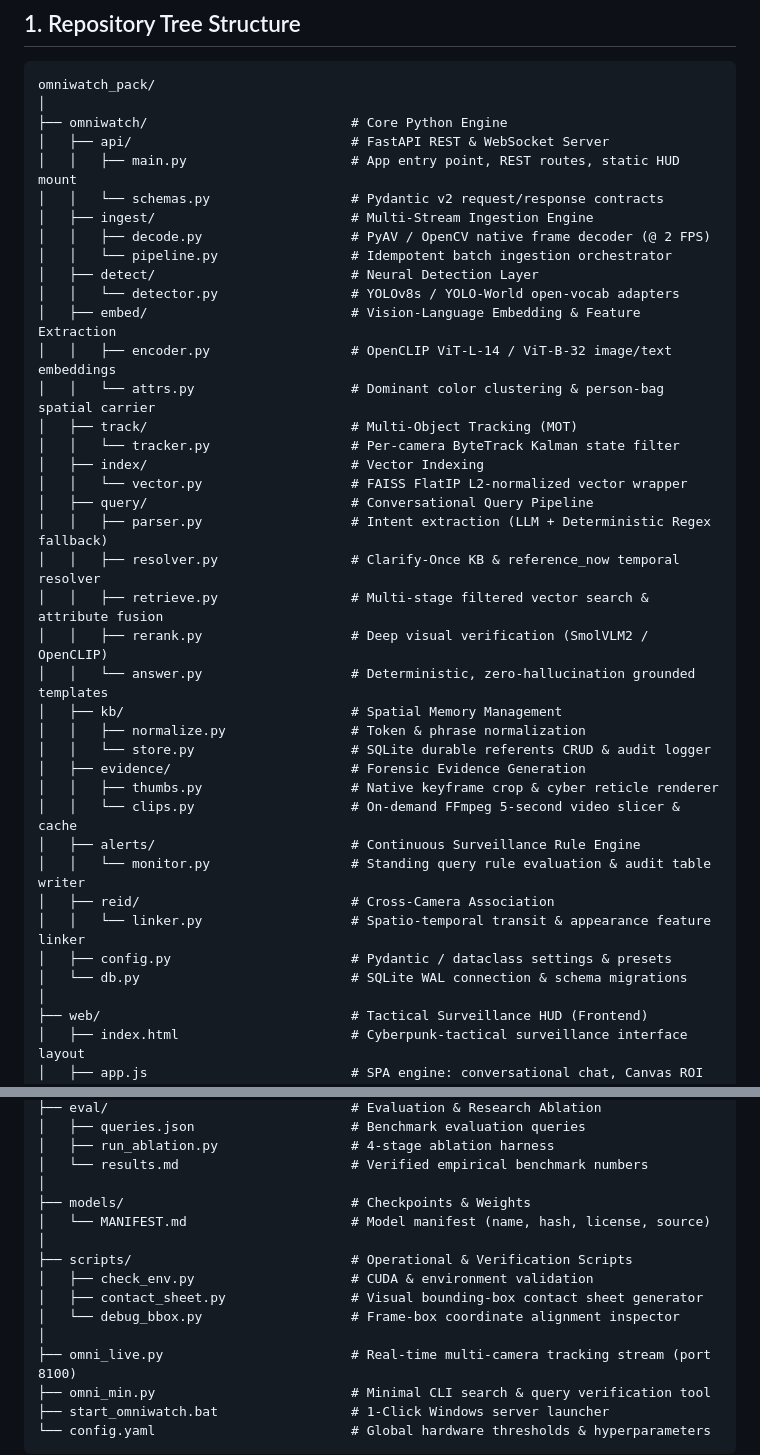
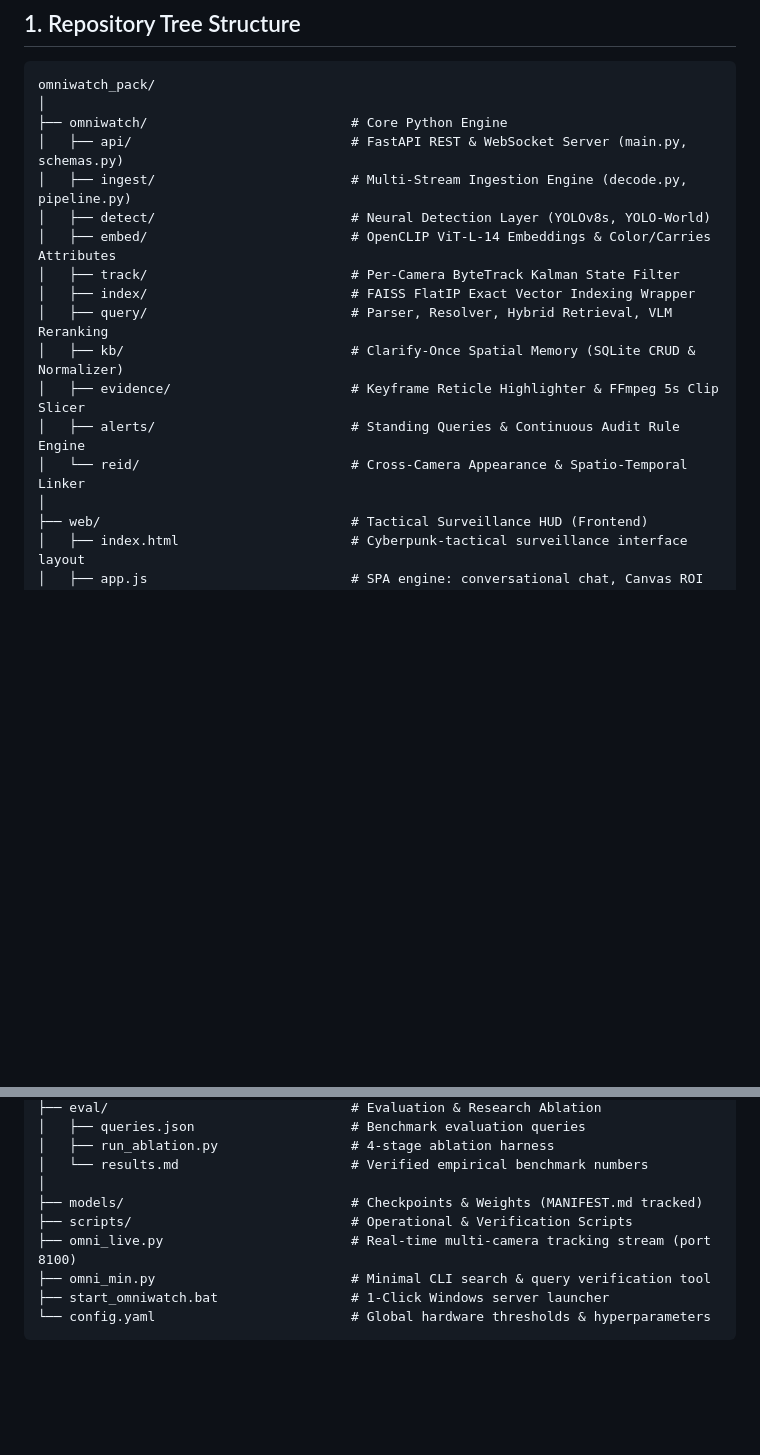
Before and after one commit to jeromeprince777/omniwatch_HNX26EPS05-Multi-Stream-Video-Intelligence-with-Conversational-Query-, a Markdown page: docs/FLOWCHARTS.md, 2 parts joined by grey strips. GitHub-like rendering; blank space fills up the shorter version.

```diff
--- a/docs/FLOWCHARTS.md
+++ b/docs/FLOWCHARTS.md
@@ -10,39 +10,17 @@ Comprehensive visual engineering documentation, pipeline flowcharts, state diagr
 omniwatch_pack/
 │
 ├── omniwatch/                          # Core Python Engine
-│   ├── api/                            # FastAPI REST & WebSocket Server
-│   │   ├── main.py                     # App entry point, REST routes, static HUD mount
-│   │   └── schemas.py                  # Pydantic v2 request/response contracts
-│   ├── ingest/                         # Multi-Stream Ingestion Engine
-│   │   ├── decode.py                   # PyAV / OpenCV native frame decoder (@ 2 FPS)
-│   │   └── pipeline.py                 # Idempotent batch ingestion orchestrator
-│   ├── detect/                         # Neural Detection Layer
-│   │   └── detector.py                 # YOLOv8s / YOLO-World open-vocab adapters
-│   ├── embed/                          # Vision-Language Embedding & Feature Extraction
-│   │   ├── encoder.py                  # OpenCLIP ViT-L-14 / ViT-B-32 image/text embeddings
-│   │   └── attrs.py                    # Dominant color clustering & person-bag spatial carrier
-│   ├── track/                          # Multi-Object Tracking (MOT)
-│   │   └── tracker.py                  # Per-camera ByteTrack Kalman state filter
-│   ├── index/                          # Vector Indexing
-│   │   └── vector.py                   # FAISS FlatIP L2-normalized vector wrapper
-│   ├── query/                          # Conversational Query Pipeline
-│   │   ├── parser.py                   # Intent extraction (LLM + Deterministic Regex fallback)
-│   │   ├── resolver.py                 # Clarify-Once KB & reference_now temporal resolver
-│   │   ├── retrieve.py                 # Multi-stage filtered vector search & attribute fusion
-│   │   ├── rerank.py                   # Deep visual verification (SmolVLM2 / OpenCLIP)
-│   │   └── answer.py                   # Deterministic, zero-hallucination grounded templates
-│   ├── kb/                             # Spatial Memory Management
-│   │   ├── normalize.py                # Token & phrase normalization
-│   │   └── store.py                    # SQLite durable referents CRUD & audit logger
-│   ├── evidence/                       # Forensic Evidence Generation
-│   │   ├── thumbs.py                   # Native keyframe crop & cyber reticle renderer
-│   │   └── clips.py                    # On-demand FFmpeg 5-second video slicer & cache
-│   ├── alerts/                         # Continuous Surveillance Rule Engine
-│   │   └── monitor.py                  # Standing query rule evaluation & audit table writer
-│   ├── reid/                           # Cross-Camera Association
-│   │   └── linker.py                   # Spatio-temporal transit & appearance feature linker
-│   ├── config.py                       # Pydantic / dataclass settings & presets
-│   └── db.py                           # SQLite WAL connection & schema migrations
+│   ├── api/                            # FastAPI REST & WebSocket Server (main.py, schemas.py)
+│   ├── ingest/                         # Multi-Stream Ingestion Engine (decode.py, pipeline.py)
+│   ├── detect/                         # Neural Detection Layer (YOLOv8s, YOLO-World)
+│   ├── embed/                          # OpenCLIP ViT-L-14 Embeddings & Color/Carries Attributes
+│   ├── track/                          # Per-Camera ByteTrack Kalman State Filter
+│   ├── index/                          # FAISS FlatIP Exact Vector Indexing Wrapper
+│   ├── query/                          # Parser, Resolver, Hybrid Retrieval, VLM Reranking
+│   ├── kb/                             # Clarify-Once Spatial Memory (SQLite CRUD & Normalizer)
+│   ├── evidence/                       # Keyframe Reticle Highlighter & FFmpeg 5s Clip Slicer
+│   ├── alerts/                         # Standing Queries & Continuous Audit Rule Engine
+│   └── reid/                           # Cross-Camera Appearance & Spatio-Temporal Linker
 │
 ├── web/                                # Tactical Surveillance HUD (Frontend)
 │   ├── index.html                      # Cyberpunk-tactical surveillance interface layout
@@ -69,14 +47,8 @@ omniwatch_pack/
 │   ├── run_ablation.py                 # 4-stage ablation harness
 │   └── results.md                      # Verified empirical benchmark numbers
 │
-├── models/                             # Checkpoints & Weights
-│   └── MANIFEST.md                     # Model manifest (name, hash, license, source)
-│
+├── models/                             # Checkpoints & Weights (MANIFEST.md tracked)
 ├── scripts/                            # Operational & Verification Scripts
-│   ├── check_env.py                    # CUDA & environment validation
-│   ├── contact_sheet.py                # Visual bounding-box contact sheet generator
-│   └── debug_bbox.py                   # Frame-box coordinate alignment inspector
-│
 ├── omni_live.py                        # Real-time multi-camera tracking stream (port 8100)
 ├── omni_min.py                         # Minimal CLI search & query verification tool
 ├── start_omniwatch.bat                 # 1-Click Windows server launcher
```
Also changed, not shown: other parts of docs/FLOWCHARTS.md (+31 -38 lines), README.md (+77 -45 lines).
